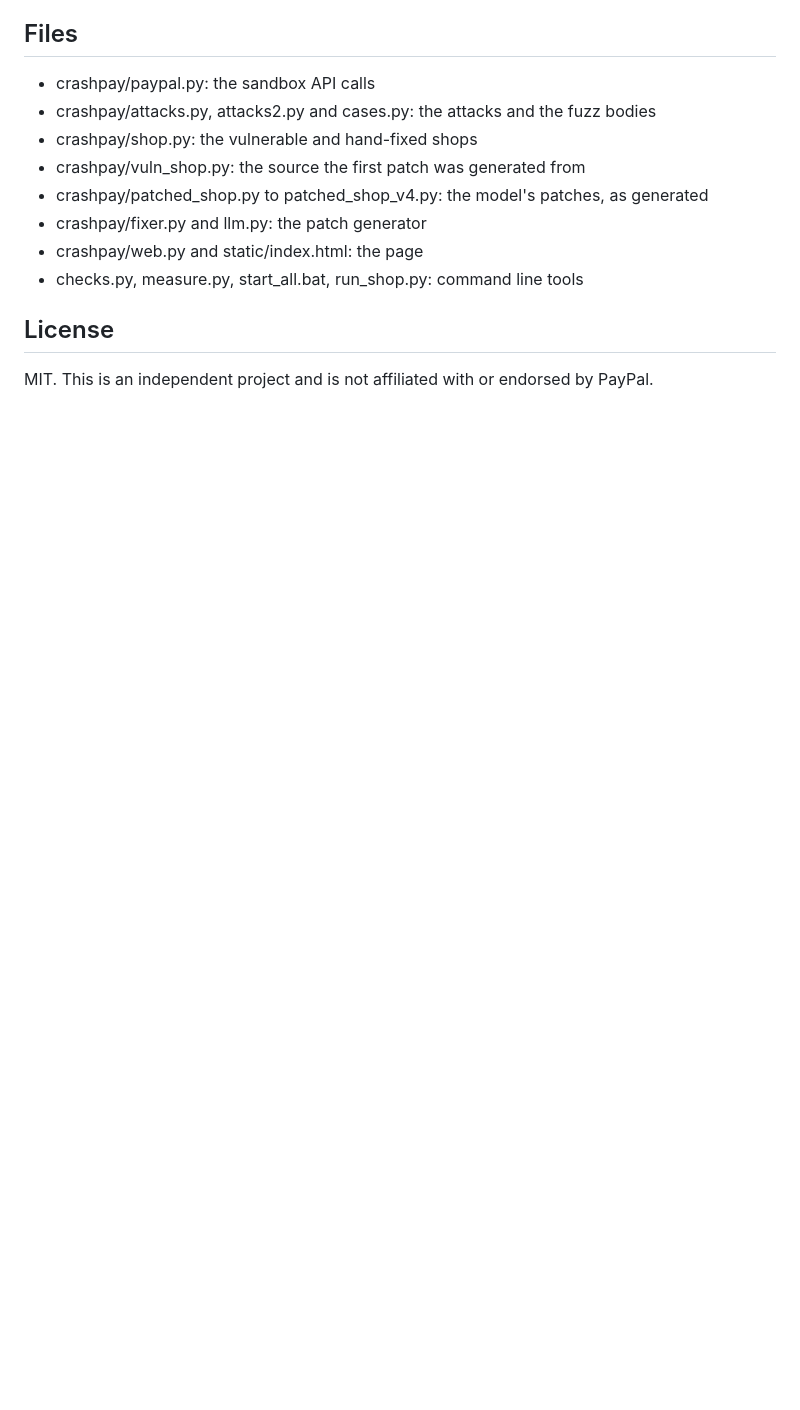
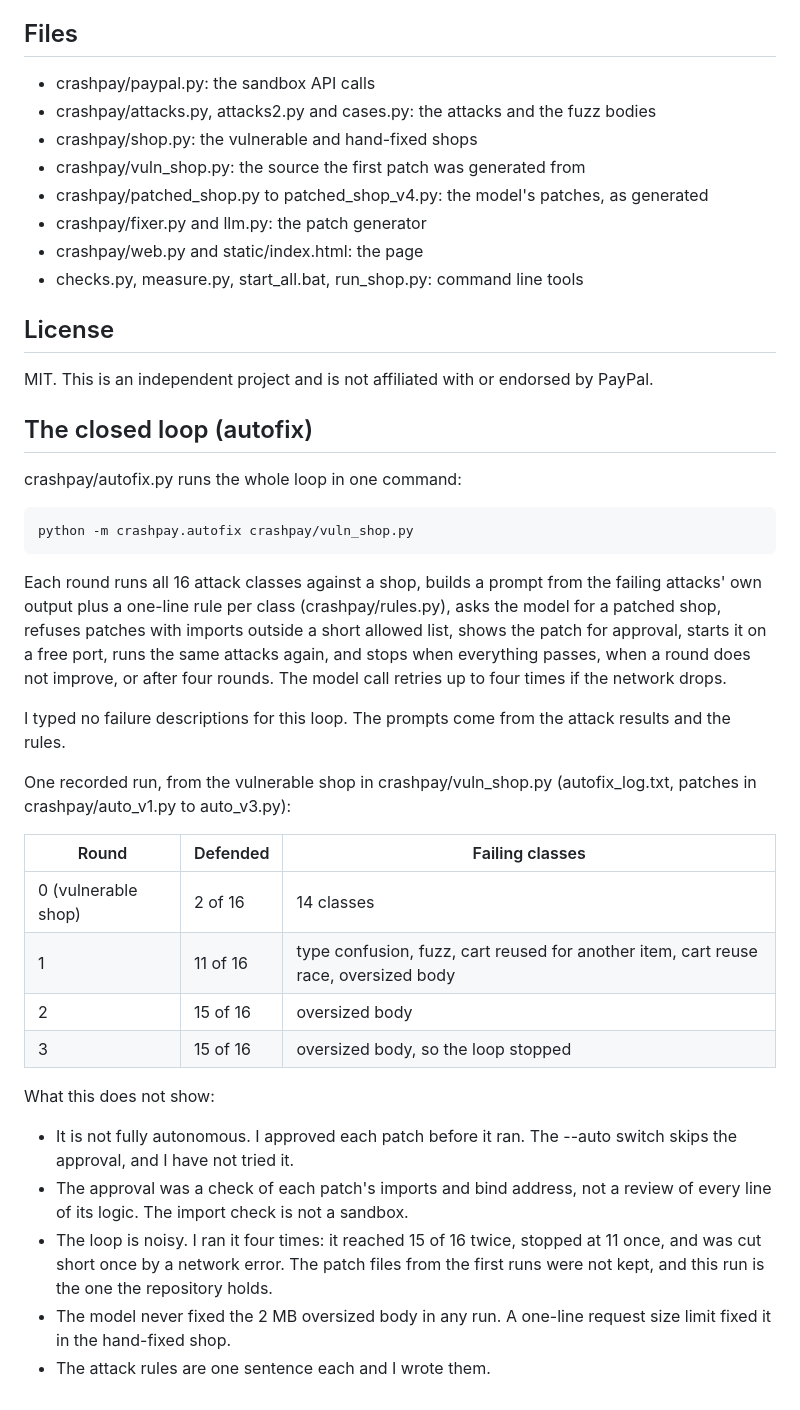
Before and after one commit to sheshank346/crashpay, a Markdown page: README.md, the part around the change. Drawn GitHub-style; blank space fills up the shorter version.

Commit message:
Document closed loop autofix process in README
Added detailed explanation of the closed loop autofix process, including how it operates and the results from a recorded run.

```diff
--- a/README.md
+++ b/README.md
@@ -242,3 +242,30 @@ Not real:
 ## License
 
 MIT. This is an independent project and is not affiliated with or endorsed by PayPal.
+
+## The closed loop (autofix)
+
+crashpay/autofix.py runs the whole loop in one command:
+
+    python -m crashpay.autofix crashpay/vuln_shop.py
+
+Each round runs all 16 attack classes against a shop, builds a prompt from the failing attacks' own output plus a one-line rule per class (crashpay/rules.py), asks the model for a patched shop, refuses patches with imports outside a short allowed list, shows the patch for approval, starts it on a free port, runs the same attacks again, and stops when everything passes, when a round does not improve, or after four rounds. The model call retries up to four times if the network drops.
+
+I typed no failure descriptions for this loop. The prompts come from the attack results and the rules.
+
+One recorded run, from the vulnerable shop in crashpay/vuln_shop.py (autofix_log.txt, patches in crashpay/auto_v1.py to auto_v3.py):
+
+| Round | Defended | Failing classes |
+|---|---|---|
+| 0 (vulnerable shop) | 2 of 16 | 14 classes |
+| 1 | 11 of 16 | type confusion, fuzz, cart reused for another item, cart reuse race, oversized body |
+| 2 | 15 of 16 | oversized body |
+| 3 | 15 of 16 | oversized body, so the loop stopped |
+
+What this does not show:
+
+- It is not fully autonomous. I approved each patch before it ran. The --auto switch skips the approval, and I have not tried it.
+- The approval was a check of each patch's imports and bind address, not a review of every line of its logic. The import check is not a sandbox.
+- The loop is noisy. I ran it four times: it reached 15 of 16 twice, stopped at 11 once, and was cut short once by a network error. The patch files from the first runs were not kept, and this run is the one the repository holds.
+- The model never fixed the 2 MB oversized body in any run. A one-line request size limit fixed it in the hand-fixed shop.
+- The attack rules are one sentence each and I wrote them.
```
